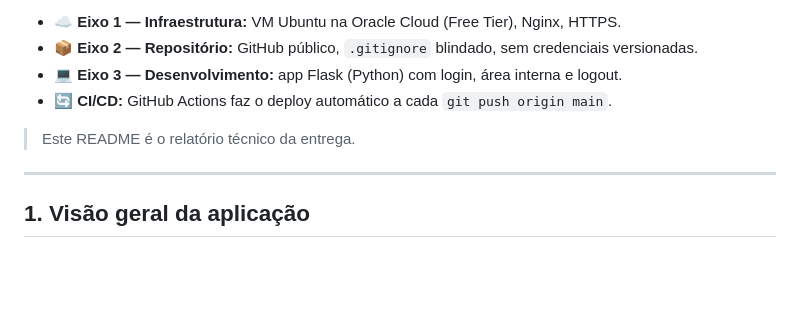
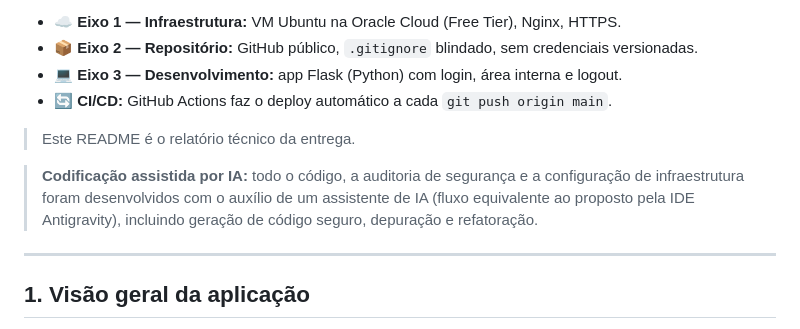
Before and after one commit to scarloseduardopereira-star/projetoaplicado, a Markdown page: README.md, the part around the change. GitHub-like rendering; blank space fills up the shorter version.

Commit message:
docs: registra codificação assistida por IA no README

```diff
--- a/README.md
+++ b/README.md
@@ -9,6 +9,11 @@ Protótipo de aplicação web desenvolvido sob os princípios **Secure by Design
 - 🔄 **CI/CD:** GitHub Actions faz o deploy automático a cada `git push origin main`.
 
 > Este README é o relatório técnico da entrega.
+
+> **Codificação assistida por IA:** todo o código, a auditoria de segurança e a
+> configuração de infraestrutura foram desenvolvidos com o auxílio de um
+> assistente de IA (fluxo equivalente ao proposto pela IDE Antigravity),
+> incluindo geração de código seguro, depuração e refatoração.
 
 ---
 
```
